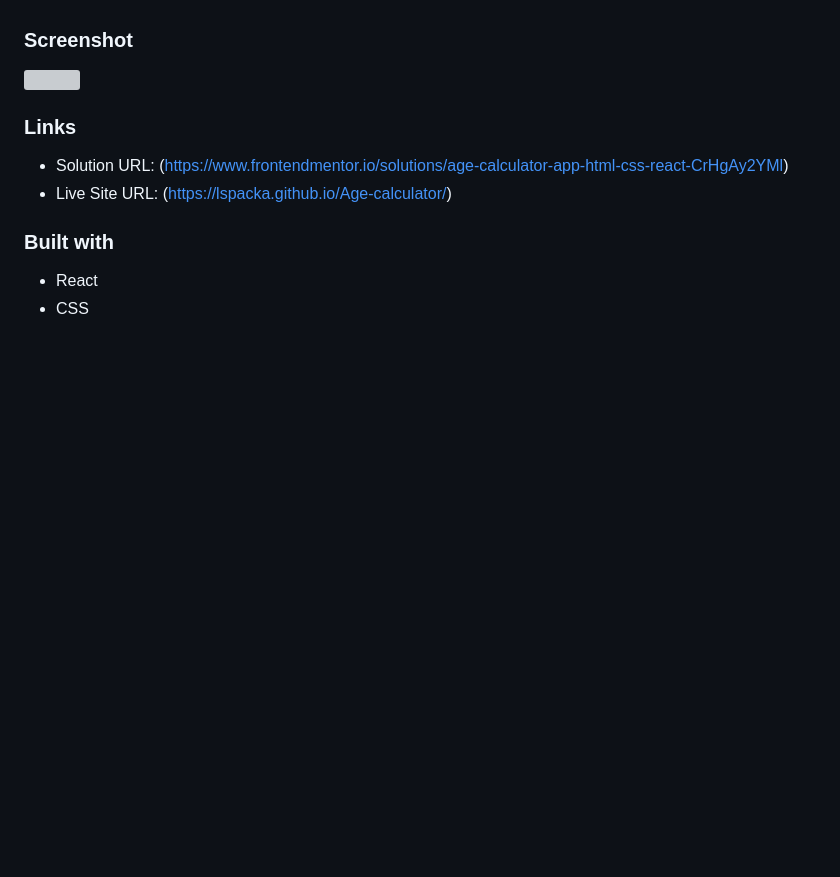
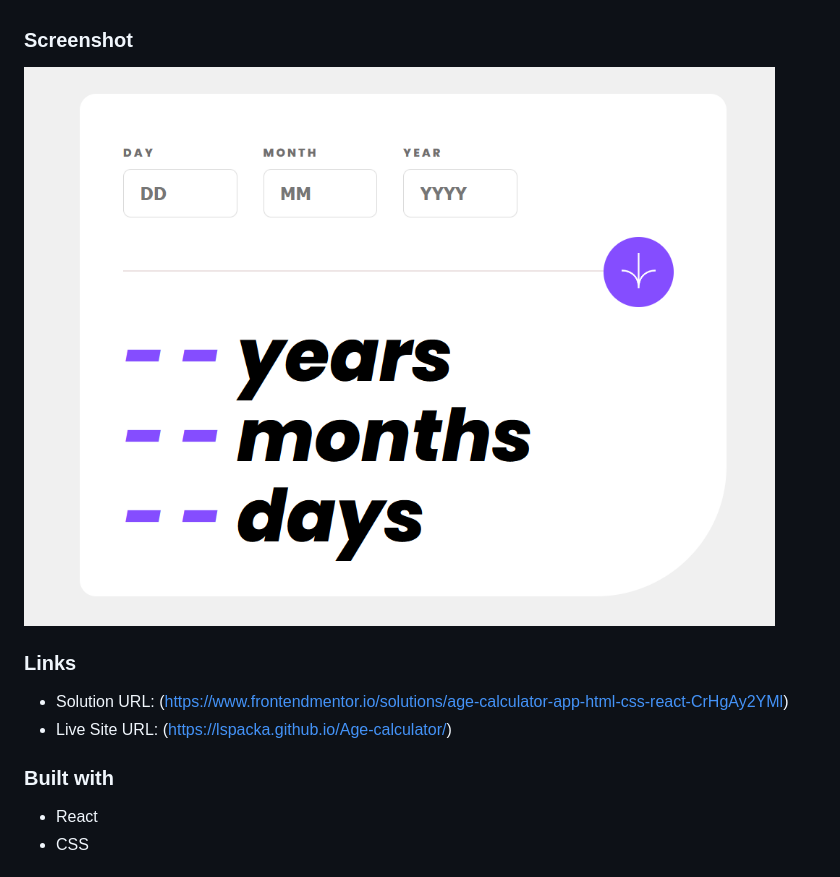
Before and after one commit to lspacka/Age-calculator, a Markdown page: README.md, the part around the change. Rendered like a GitHub page; pictures changed too: screenshot.png (added); blank space fills up the shorter version; grey boxes are pictures that could not be loaded.

```diff
--- a/README.md
+++ b/README.md
@@ -19,7 +19,7 @@ Users should be able to:
 
 ### Screenshot
 
-![](./screenshot.jpg)
+![](./screenshot.png)
 
 
 ### Links
```
